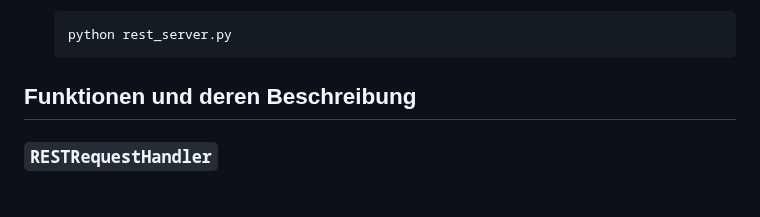
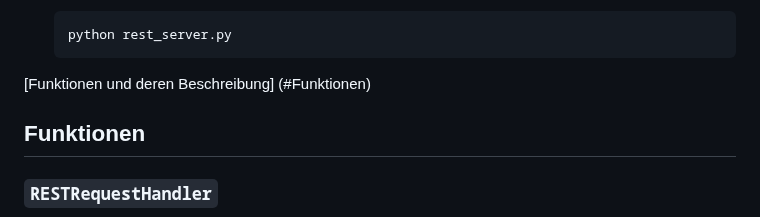
Before and after one commit to mrinsertcoin/FIAE23K, a Markdown page: laborheft.md, the part around the change. Drawn GitHub-style; blank space fills up the shorter version.

````diff
--- a/laborheft.md
+++ b/laborheft.md
@@ -79,7 +79,8 @@ In diesem Labor wirst du lernen, wie du einen einfachen REST-Webserver in Python
     ```bash
     python rest_server.py
     ```
-## Funktionen und deren Beschreibung
+[Funktionen und deren Beschreibung] (#Funktionen)
+## Funktionen
 
 ### `RESTRequestHandler`
 Die `RESTRequestHandler`-Klasse erbt von `BaseHTTPRequestHandler` und überschreibt Methoden, um `GET`- und `POST`-Anfragen zu verarbeiten.
````
